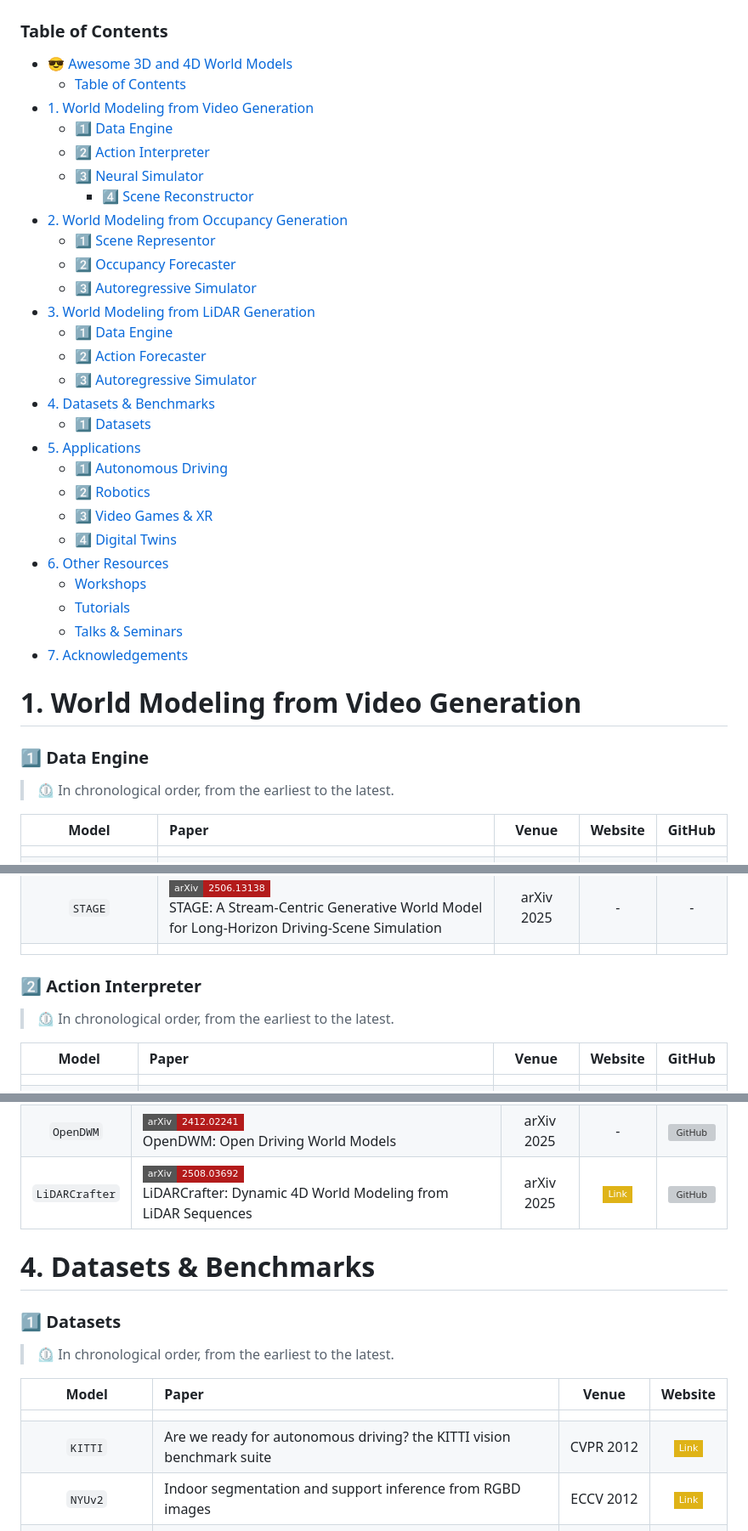
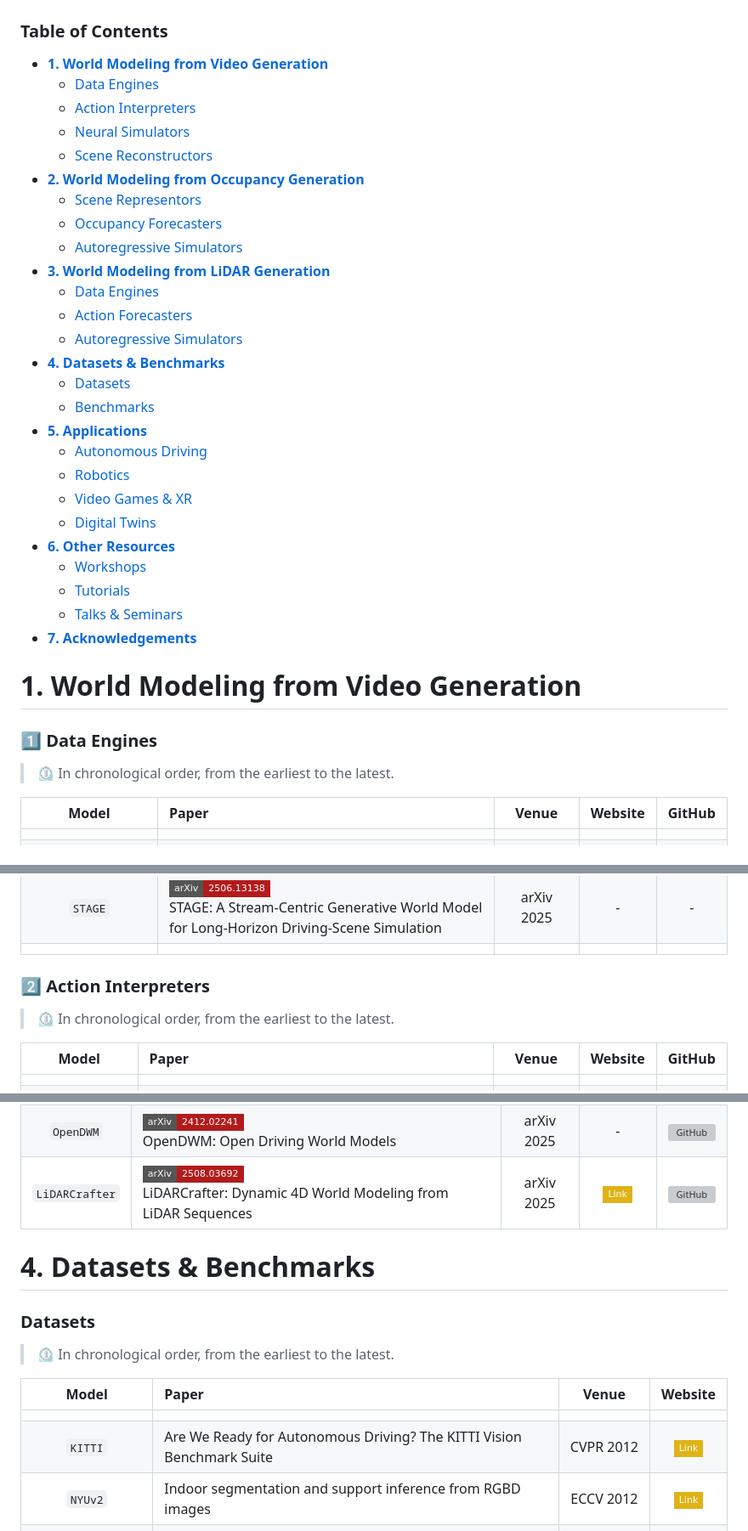
Before and after one commit to worldbench/survey, a Markdown page: README.md, 3 parts joined by grey strips. Shown: that part at 85% size. Drawn GitHub-style; badges without logos; grey boxes are pictures that could not be loaded.

```diff
--- a/README.md
+++ b/README.md
@@ -9,39 +9,38 @@
 
 
 ### Table of Contents
-- [:sunglasses: Awesome 3D and 4D World Models](#sunglasses-awesome-3d-and-4d-world-models)
-    - [Table of Contents](#table-of-contents)
-- [1. World Modeling from Video Generation](#1-world-modeling-from-video-generation)
-    - [:one: Data Engine](#one-data-engine)
-    - [:two: Action Interpreter](#two-action-interpreter)
-  - [:three: Neural Simulator](#three-neural-simulator)
-    - [:four: Scene Reconstructor](#four-scene-reconstructor)
-- [2. World Modeling from Occupancy Generation](#2-world-modeling-from-occupancy-generation)
-    - [:one: Scene Representor](#one-scene-representor)
-    - [:two: Occupancy Forecaster](#two-occupancy-forecaster)
-    - [:three: Autoregressive Simulator](#three-autoregressive-simulator)
-- [3. World Modeling from LiDAR Generation](#3-world-modeling-from-lidar-generation)
-    - [:one: Data Engine](#one-data-engine-1)
-    - [:two: Action Forecaster](#two-action-forecaster)
-    - [:three: Autoregressive Simulator](#three-autoregressive-simulator-1)
-- [4. Datasets \& Benchmarks](#4-datasets--benchmarks)
-    - [:one: Datasets](#one-datasets)
-- [5. Applications](#5-applications)
-    - [:one: Autonomous Driving](#one-autonomous-driving)
-    - [:two: Robotics](#two-robotics)
-    - [:three: Video Games \& XR](#three-video-games--xr)
-    - [:four: Digital Twins](#four-digital-twins)
-- [6. Other Resources](#6-other-resources)
+- [**1. World Modeling from Video Generation**](#1-world-modeling-from-video-generation)
+    - [Data Engines](#one-data-engines)
+    - [Action Interpreters](#two-action-interpreters)
+    - [Neural Simulators](#three-neural-simulators)
+    - [Scene Reconstructors](#four-scene-reconstructors)
+- [**2. World Modeling from Occupancy Generation**](#2-world-modeling-from-occupancy-generation)
+    - [Scene Representors](#one-scene-representors)
+    - [Occupancy Forecasters](#two-occupancy-forecasters)
+    - [Autoregressive Simulators](#three-autoregressive-simulators)
+- [**3. World Modeling from LiDAR Generation**](#3-world-modeling-from-lidar-generation)
+    - [Data Engines](#one-data-engines-1)
+    - [Action Forecasters](#two-action-forecasters)
+    - [Autoregressive Simulators](#three-autoregressive-simulators-1)
+- [**4. Datasets \& Benchmarks**](#4-datasets--benchmarks)
+    - [Datasets](#datasets)
+    - [Benchmarks](#benchmarks)
+- [**5. Applications**](#5-applications)
+    - [Autonomous Driving](#one-autonomous-driving)
+    - [Robotics](#two-robotics)
+    - [Video Games \& XR](#three-video-games--xr)
+    - [Digital Twins](#four-digital-twins)
+- [**6. Other Resources**](#6-other-resources)
     - [Workshops](#workshops)
     - [Tutorials](#tutorials)
     - [Talks \& Seminars](#talks--seminars)
-- [7. Acknowledgements](#7-acknowledgements)
+- [**7. Acknowledgements**](#7-acknowledgements)
 
 
 
 # 1. World Modeling from Video Generation
 
-### :one: Data Engine
+### :one: Data Engines
 
 > :timer_clock: In chronological order, from the earliest to the latest.
 
@@ -81,7 +80,7 @@
 
 
 
-### :two: Action Interpreter
+### :two: Action Interpreters
 
 > :timer_clock: In chronological order, from the earliest to the latest.
 
@@ -328,15 +332,18 @@
 | `LiDARCrafter` | [![arXiv](https://img.shields.io/badge/arXiv-2508.03692-b31b1b?style=flat-square&logo=arxiv)](https://arxiv.org/abs/2508.03692)<br>LiDARCrafter: Dynamic 4D World Modeling from LiDAR Sequences | arXiv 2025 | [![Website](https://img.shields.io/badge/Link-yellow?style=flat-square&logo=gitbook)](https://lidarcrafter.github.io/) | [![GitHub](https://img.shields.io/github/stars/lidarcrafter/toolkit)](https://github.com/lidarcrafter/toolkit) |
 
 
+
+
+
 # 4. Datasets & Benchmarks
-### :one: Datasets
+### Datasets
 
 > :timer_clock: In chronological order, from the earliest to the latest.
 
 | Model | Paper | Venue | Website |
 |:-:|:-|:-:|:-:|
 ||
-| `KITTI` | Are we ready for autonomous driving? the KITTI vision benchmark suite | CVPR 2012 | [![Website](https://img.shields.io/badge/Link-yellow?style=flat-square&logo=gitbook)](https://www.cvlibs.net/datasets/kitti/) |
+| `KITTI` | Are We Ready for Autonomous Driving? The KITTI Vision Benchmark Suite | CVPR 2012 | [![Website](https://img.shields.io/badge/Link-yellow?style=flat-square&logo=gitbook)](https://www.cvlibs.net/datasets/kitti/) |
 | `NYUv2` | Indoor segmentation and support inference from RGBD images | ECCV 2012 | [![Website](https://img.shields.io/badge/Link-yellow?style=flat-square&logo=gitbook)](https://cs.nyu.edu/~fergus/datasets/nyu_depth_v2.html) |
 | `CARLA` | [![arXiv](https://img.shields.io/badge/arXiv-1711.03938-b31b1b?style=flat-square&logo=arxiv)](https://arxiv.org/abs/1711.03938)<br>CARLA: An Open Urban Driving Simulator | CoRL 2017 | [![Website](https://img.shields.io/badge/Link-yellow?style=flat-square&logo=gitbook)](https://carla.org/) |
 | `SemanticKITTI` | [![arXiv](https://img.shields.io/badge/arXiv-1904.01416-b31b1b?style=flat-square&logo=arxiv)](https://arxiv.org/abs/1904.01416)<br>SemanticKITTI: A Dataset for Semantic Scene Understanding of LiDAR Sequences | ICCV 2019 | [![Website](https://img.shields.io/badge/Link-yellow?style=flat-square&logo=gitbook)](https://semantic-kitti.org/) |
```
Also changed, not shown: other parts of README.md (+17 -8 lines).
